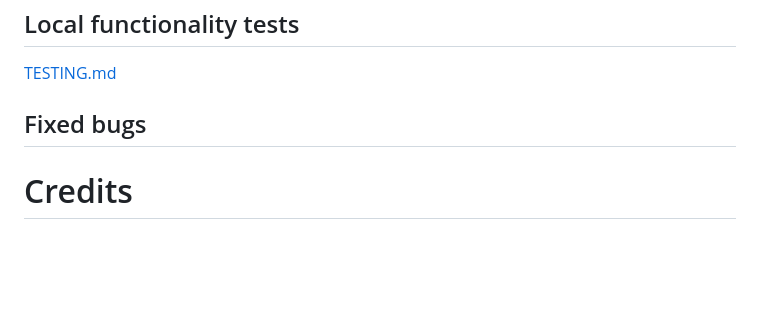
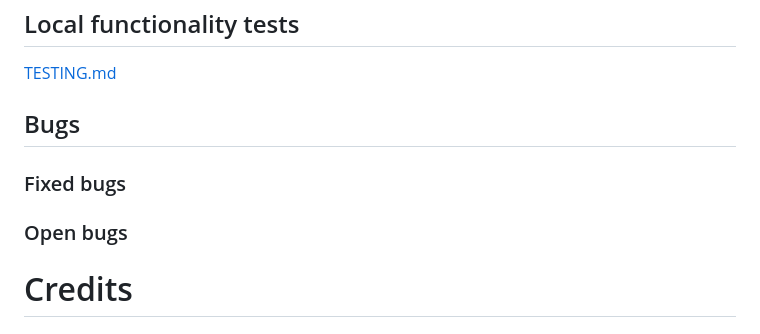
Before and after one commit to mtopircean/essentials-by-livia, a Markdown page: README.md, the part around the change. Rendered like a GitHub page; blank space fills up the shorter version.

```diff
--- a/README.md
+++ b/README.md
@@ -945,7 +945,13 @@ Thiw was not completed due to timing issues in handing over the project and the
 
 [TESTING.md](https://github.com/mtopircean/essentials-by-livia/blob/main/TESTING.md)
 
-## Fixed bugs
+## Bugs
+
+### Fixed bugs
+
+### Open bugs
+
+
 
 # Credits
 ## Code Used
```
